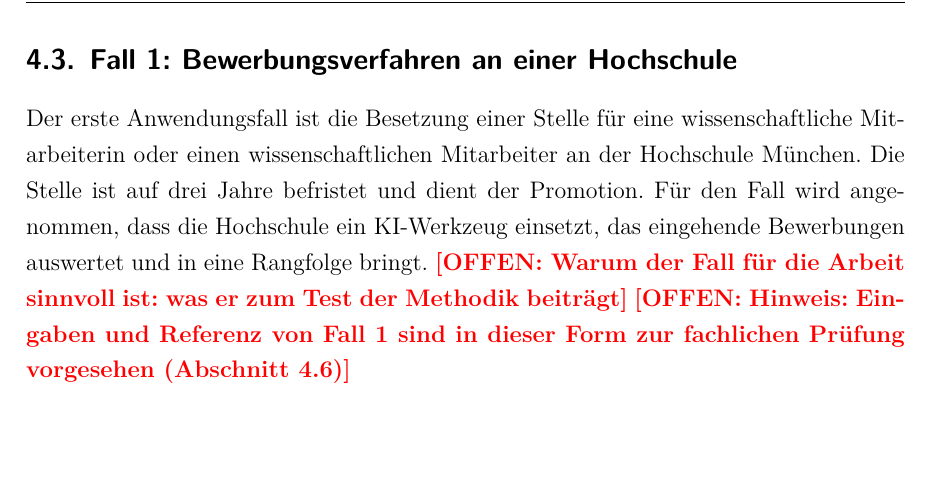
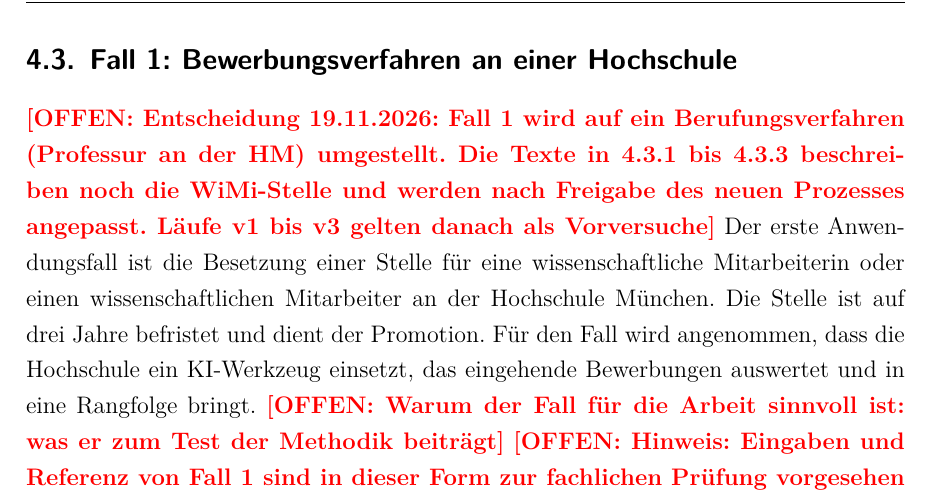
Before and after one commit to SebastianHaug35/Masterthesis_Experiment, a LaTeX thesis (thesis/latex/thesis.tex, which reads thesis/latex/chapters/04_methodik.tex): part of page 26 of 42, cut so that both start at the same text, the shorter picture padded with empty space. Compiled offline with XeLaTeX; a missing font is replaced by an installed copy or a similar font.

Commit message:
h1: Entscheidung Fall 1 Berufungsverfahren vermerkt
Co-Authored-By: Claude Opus 5.5 <noreply@anthropic.com>
Claude-Session: https://claude.ai/code/session_01TX7uZYTcYrXrTLnpze3VB4

```diff
--- a/thesis/latex/chapters/04_methodik.tex
+++ b/thesis/latex/chapters/04_methodik.tex
@@ -41,6 +41,7 @@
 \offen{Zeile \enquote{Stand} in Tabelle~\ref{tab:anwendungsfaelle} vor Abgabe aktualisieren oder entfernen}
 
 \subsection{Fall 1: Bewerbungsverfahren an einer Hochschule}\label{sec:fall1}
+\offen{Entscheidung 19.11.2026: Fall~1 wird auf ein Berufungsverfahren (Professur an der HM) umgestellt. Die Texte in 4.3.1 bis 4.3.3 beschreiben noch die WiMi-Stelle und werden nach Freigabe des neuen Prozesses angepasst. Läufe v1 bis v3 gelten danach als Vorversuche}
 % Sätze 1-3 abgesegnet am 28.10.2026
 Der erste Anwendungsfall ist die Besetzung einer Stelle für eine wissenschaftliche Mitarbeiterin oder einen wissenschaftlichen Mitarbeiter an der Hochschule München.
 Die Stelle ist auf drei Jahre befristet und dient der Promotion.
```
Also changed, not shown: thesis/offene_punkte.md (+1 -0 lines).
